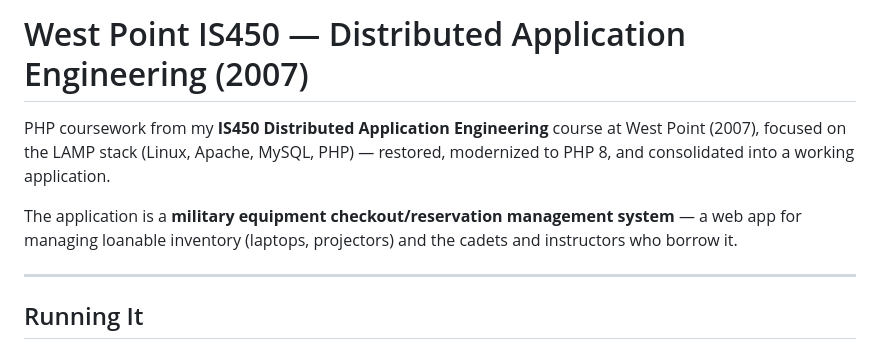
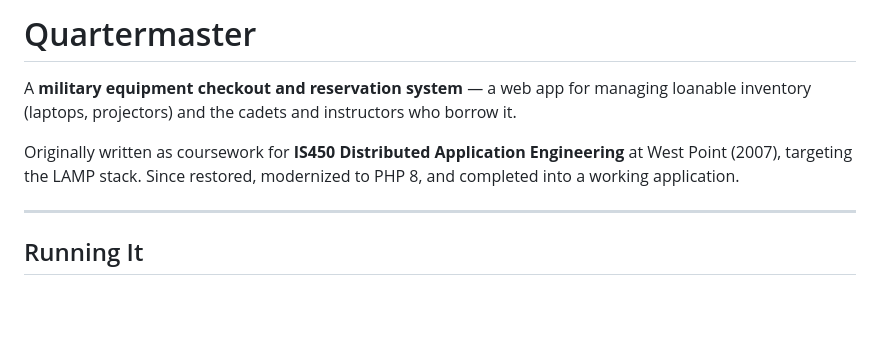
Before and after one commit to bushidocodes/WestPoint-IS450-2007, a Markdown page: README.md, the part around the change. GitHub-like rendering; blank space fills up the shorter version.

Commit message:
Rename to Quartermaster in README
Update the H1 title and intro paragraph to reflect the new repo name.

Co-Authored-By: Claude Sonnet 4.6 <noreply@anthropic.com>

```diff
--- a/README.md
+++ b/README.md
@@ -1,8 +1,8 @@
-# West Point IS450 — Distributed Application Engineering (2007)
+# Quartermaster
 
-PHP coursework from my **IS450 Distributed Application Engineering** course at West Point (2007), focused on the LAMP stack (Linux, Apache, MySQL, PHP) — restored, modernized to PHP 8, and consolidated into a working application.
+A **military equipment checkout and reservation system** — a web app for managing loanable inventory (laptops, projectors) and the cadets and instructors who borrow it.
 
-The application is a **military equipment checkout/reservation management system** — a web app for managing loanable inventory (laptops, projectors) and the cadets and instructors who borrow it.
+Originally written as coursework for **IS450 Distributed Application Engineering** at West Point (2007), targeting the LAMP stack. Since restored, modernized to PHP 8, and completed into a working application.
 
 ---
 
```
